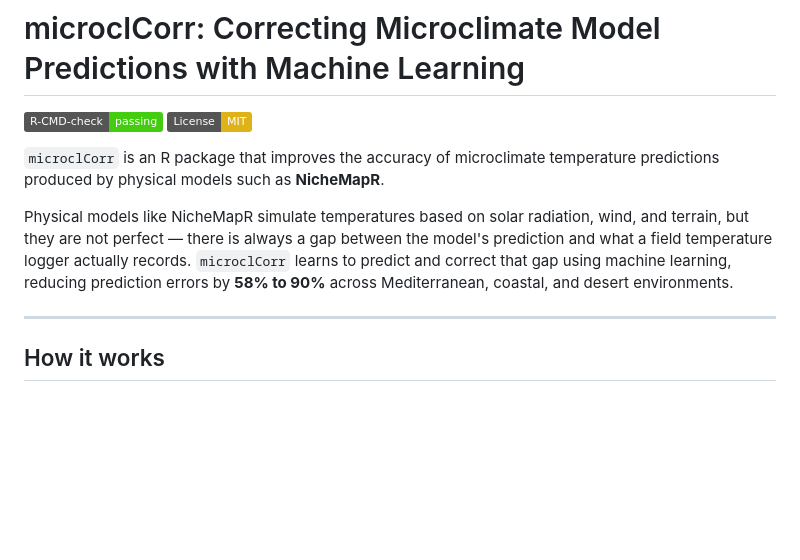
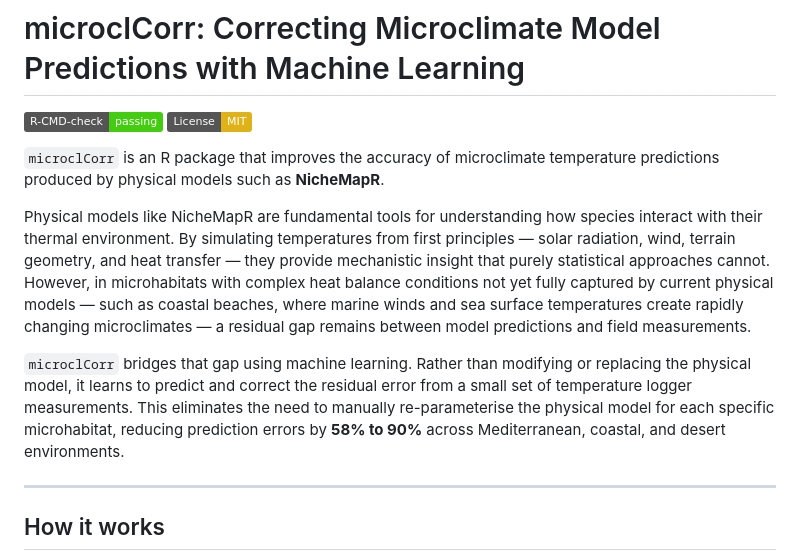
Before and after one commit to levyofi/microcl_ml_corr, a Markdown page: README.md, the part around the change. Rendered like a GitHub page; badges without logos; blank space fills up the shorter version.

Commit message:
Reframe opening paragraph to position microclCorr as complement to NicheMapR
Co-Authored-By: Claude Sonnet 4.6 <noreply@anthropic.com>

```diff
--- a/README.md
+++ b/README.md
@@ -5,7 +5,9 @@
 
 `microclCorr` is an R package that improves the accuracy of microclimate temperature predictions produced by physical models such as **NicheMapR**.
 
-Physical models like NicheMapR simulate temperatures based on solar radiation, wind, and terrain, but they are not perfect — there is always a gap between the model's prediction and what a field temperature logger actually records. `microclCorr` learns to predict and correct that gap using machine learning, reducing prediction errors by **58% to 90%** across Mediterranean, coastal, and desert environments.
+Physical models like NicheMapR are fundamental tools for understanding how species interact with their thermal environment. By simulating temperatures from first principles — solar radiation, wind, terrain geometry, and heat transfer — they provide mechanistic insight that purely statistical approaches cannot. However, in microhabitats with complex heat balance conditions not yet fully captured by current physical models — such as coastal beaches, where marine winds and sea surface temperatures create rapidly changing microclimates — a residual gap remains between model predictions and field measurements.
+
+`microclCorr` bridges that gap using machine learning. Rather than modifying or replacing the physical model, it learns to predict and correct the residual error from a small set of temperature logger measurements. This eliminates the need to manually re-parameterise the physical model for each specific microhabitat, reducing prediction errors by **58% to 90%** across Mediterranean, coastal, and desert environments.
 
 ---
 
```
